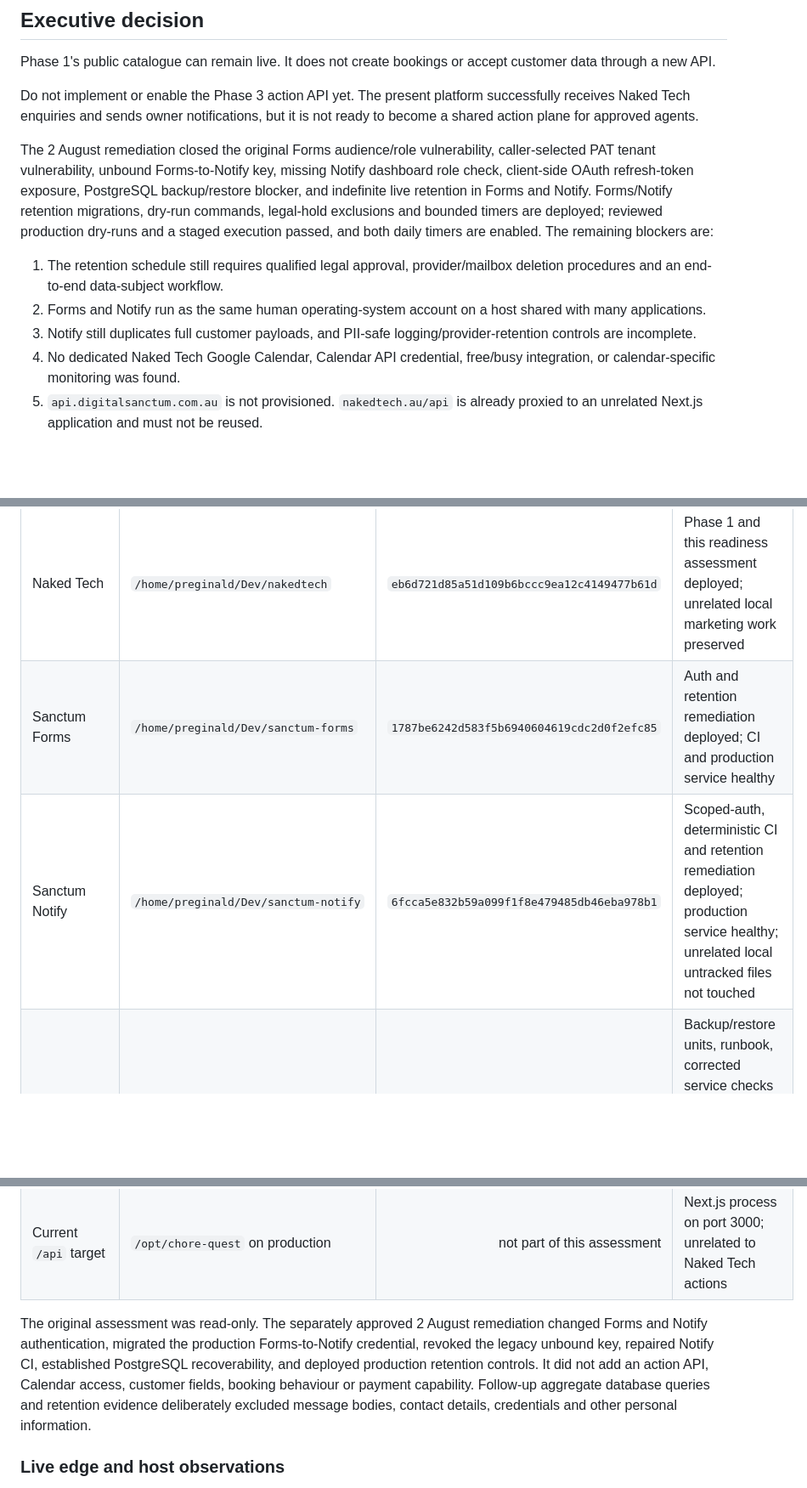
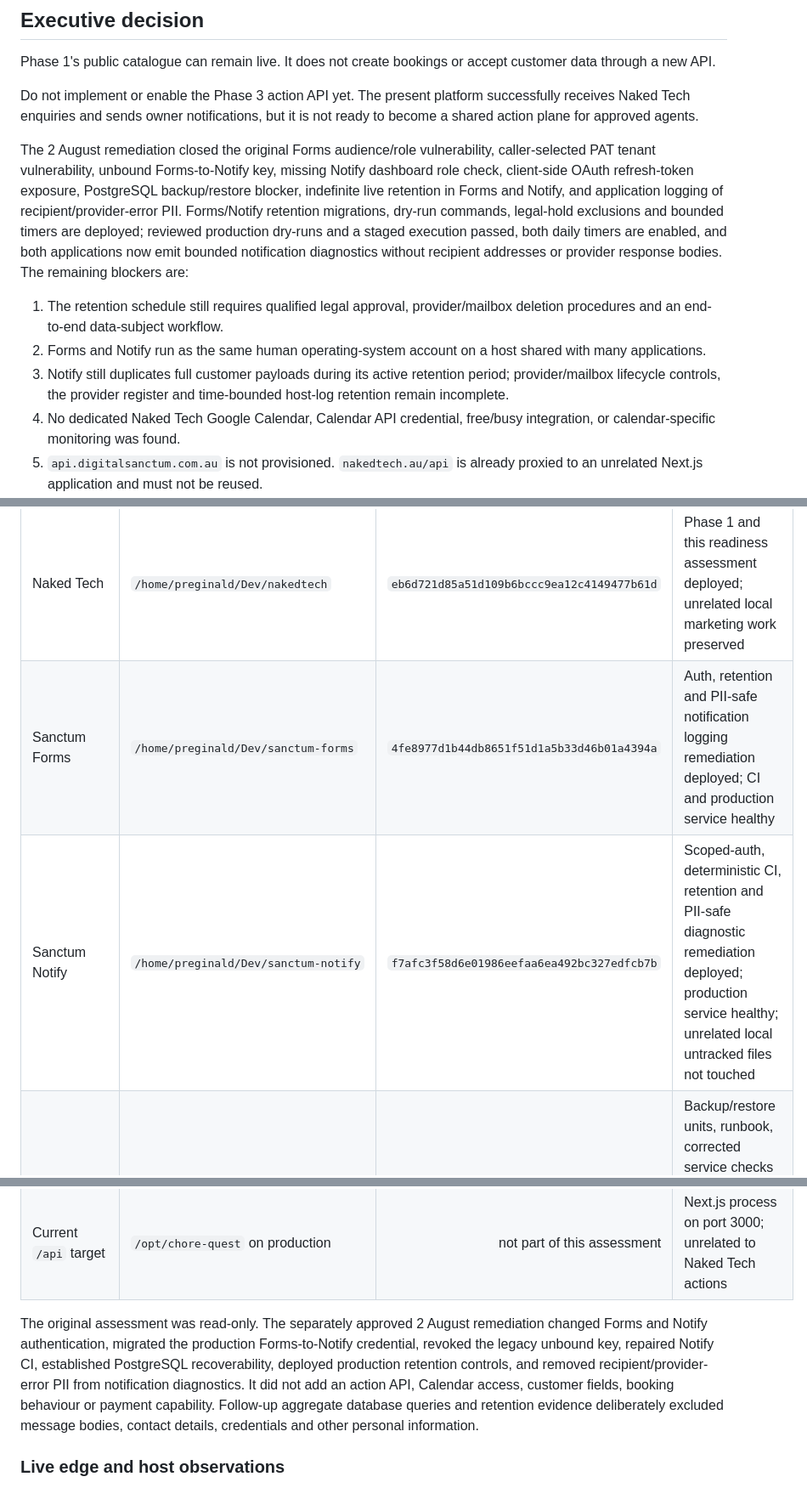
Before and after one commit to preginald/nakedtech, a Markdown page: docs/architecture/digital-sanctum-phase-2-readiness.md, 3 parts joined by grey strips. Shown at 85% size. GitHub-like rendering; blank space fills up the shorter version.

Commit message:
docs(architecture): record PII-safe logging rollout

```diff
--- a/docs/architecture/digital-sanctum-phase-2-readiness.md
+++ b/docs/architecture/digital-sanctum-phase-2-readiness.md
@@ -13,11 +13,11 @@ Phase 1's public catalogue can remain live. It does not create bookings or accep
 
 Do not implement or enable the Phase 3 action API yet. The present platform successfully receives Naked Tech enquiries and sends owner notifications, but it is not ready to become a shared action plane for approved agents.
 
-The 2 August remediation closed the original Forms audience/role vulnerability, caller-selected PAT tenant vulnerability, unbound Forms-to-Notify key, missing Notify dashboard role check, client-side OAuth refresh-token exposure, PostgreSQL backup/restore blocker, and indefinite live retention in Forms and Notify. Forms/Notify retention migrations, dry-run commands, legal-hold exclusions and bounded timers are deployed; reviewed production dry-runs and a staged execution passed, and both daily timers are enabled. The remaining blockers are:
+The 2 August remediation closed the original Forms audience/role vulnerability, caller-selected PAT tenant vulnerability, unbound Forms-to-Notify key, missing Notify dashboard role check, client-side OAuth refresh-token exposure, PostgreSQL backup/restore blocker, indefinite live retention in Forms and Notify, and application logging of recipient/provider-error PII. Forms/Notify retention migrations, dry-run commands, legal-hold exclusions and bounded timers are deployed; reviewed production dry-runs and a staged execution passed, both daily timers are enabled, and both applications now emit bounded notification diagnostics without recipient addresses or provider response bodies. The remaining blockers are:
 
 1. The retention schedule still requires qualified legal approval, provider/mailbox deletion procedures and an end-to-end data-subject workflow.
 2. Forms and Notify run as the same human operating-system account on a host shared with many applications.
-3. Notify still duplicates full customer payloads, and PII-safe logging/provider-retention controls are incomplete.
+3. Notify still duplicates full customer payloads during its active retention period; provider/mailbox lifecycle controls, the provider register and time-bounded host-log retention remain incomplete.
 4. No dedicated Naked Tech Google Calendar, Calendar API credential, free/busy integration, or calendar-specific monitoring was found.
 5. `api.digitalsanctum.com.au` is not provisioned. `nakedtech.au/api` is already proxied to an unrelated Next.js application and must not be reused.
 
@@ -30,13 +30,13 @@ The existing human form can continue while these controls are remediated. The cu
 | Component | Audited source | Deployed commit | State during audit |
 |---|---|---:|---|
 | Naked Tech | `/home/preginald/Dev/nakedtech` | `eb6d721d85a51d109b6bccc9ea12c4149477b61d` | Phase 1 and this readiness assessment deployed; unrelated local marketing work preserved |
-| Sanctum Forms | `/home/preginald/Dev/sanctum-forms` | `1787be6242d583f5b6940604619cdc2d0f2efc85` | Auth and retention remediation deployed; CI and production service healthy |
-| Sanctum Notify | `/home/preginald/Dev/sanctum-notify` | `6fcca5e832b59a099f1f8e479485db46eba978b1` | Scoped-auth, deterministic CI and retention remediation deployed; production service healthy; unrelated local untracked files not touched |
+| Sanctum Forms | `/home/preginald/Dev/sanctum-forms` | `4fe8977d1b44db8651f51d1a5b33d46b01a4394a` | Auth, retention and PII-safe notification logging remediation deployed; CI and production service healthy |
+| Sanctum Notify | `/home/preginald/Dev/sanctum-notify` | `f7afc3f58d6e01986eefaa6ea492bc327edfcb7b` | Scoped-auth, deterministic CI, retention and PII-safe diagnostic remediation deployed; production service healthy; unrelated local untracked files not touched |
 | Sanctum Monitor | `/home/preginald/Dev/sanctum-monitor` | `3aa8b10c09a66093f50f4879f5dd739b1c6e5ed0` | Backup/restore units, runbook, corrected service checks and backup-freshness agent checks deployed; unrelated untracked files not touched |
 | Sanctum Core | `/home/preginald/Dev/DigitalSanctum` | inspected read-only | Existing unrelated branch/worktree changes not touched |
 | Current `/api` target | `/opt/chore-quest` on production | not part of this assessment | Next.js process on port 3000; unrelated to Naked Tech actions |
 
-The original assessment was read-only. The separately approved 2 August remediation changed Forms and Notify authentication, migrated the production Forms-to-Notify credential, revoked the legacy unbound key, repaired Notify CI, established PostgreSQL recoverability, and deployed production retention controls. It did not add an action API, Calendar access, customer fields, booking behaviour or payment capability. Follow-up aggregate database queries and retention evidence deliberately excluded message bodies, contact details, credentials and other personal information.
+The original assessment was read-only. The separately approved 2 August remediation changed Forms and Notify authentication, migrated the production Forms-to-Notify credential, revoked the legacy unbound key, repaired Notify CI, established PostgreSQL recoverability, deployed production retention controls, and removed recipient/provider-error PII from notification diagnostics. It did not add an action API, Calendar access, customer fields, booking behaviour or payment capability. Follow-up aggregate database queries and retention evidence deliberately excluded message bodies, contact details, credentials and other personal information.
 
 ### Live edge and host observations
 
```
Also changed, not shown: other parts of docs/architecture/digital-sanctum-phase-2-readiness.md (+5 -3 lines).
